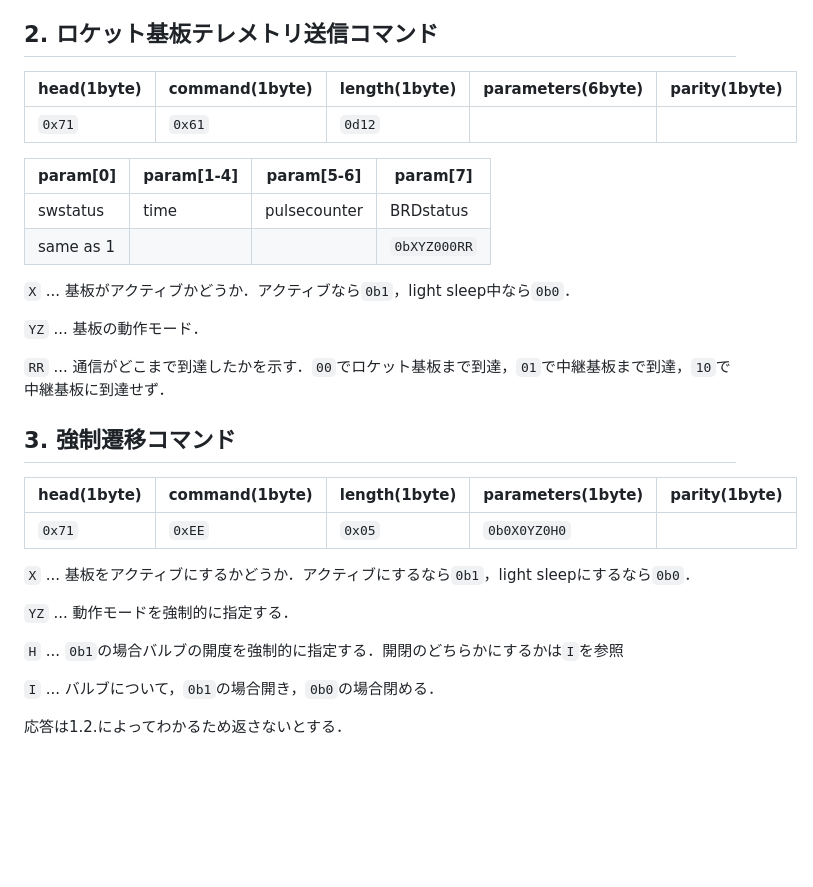
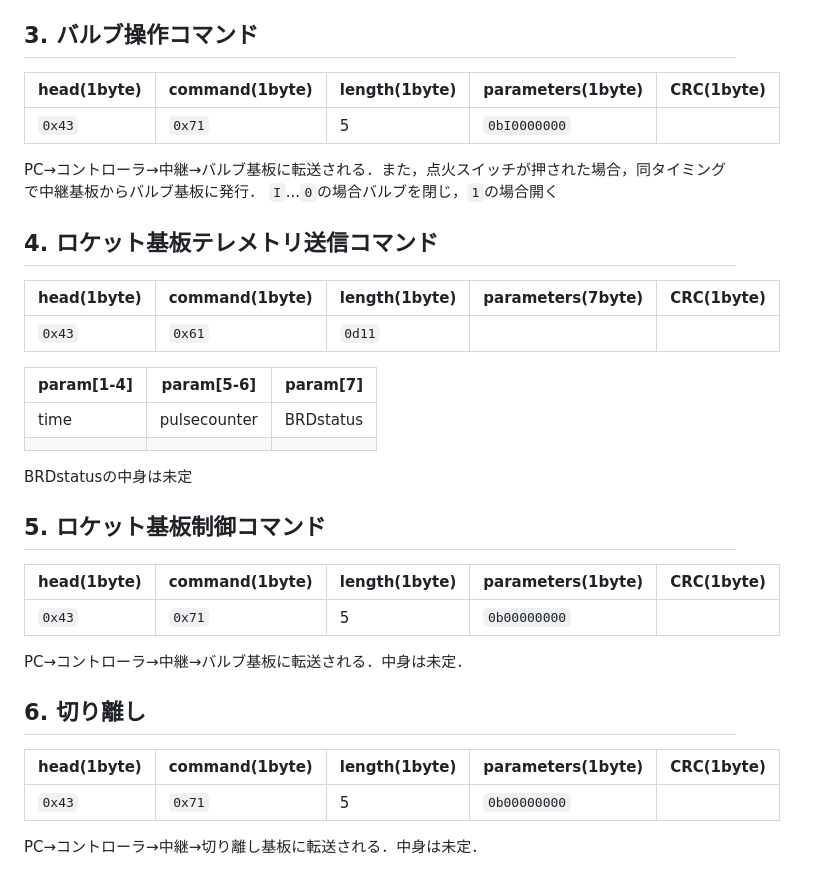
Before and after one commit to CREATE-ROCKET/Avi_71L_valveSystem, a Markdown page: documents/serialCom.md, the part around the change printed below. Rendered like a GitHub page; blank space fills up the shorter version.

```diff
--- a/documents/serialCom.md
+++ b/documents/serialCom.md
@@ -41,32 +49,35 @@ ackを受信した場合、
 `EFGH`...それぞれ外部ダンプ，内部ダンプ，充填，点火スイッチのステータス．`0b1`の場合ONで，`0b0`の場合OFF．
 
-## 2. ロケット基板テレメトリ送信コマンド
-| head(1byte) | command(1byte) | length(1byte)    | parameters(6byte) | parity(1byte) |
+## 3. バルブ操作コマンド
+| head(1byte) | command(1byte) | length(1byte)    | parameters(1byte) | CRC(1byte)    |
 |-------------|----------------|------------------|-------------------|---------------|
-| `0x71`      | `0x61`         | `0d12`           |                   |               |
+| `0x43`      | `0x71`         | 5                |  `0bI0000000`     |               |
 
-| param[0]    | param[1-4]  | param[5-6]     | param[7]         |
-|-------------|-------------|----------------|------------------|
-| swstatus    | time        | pulsecounter   | BRDstatus        |
-| same as 1   |             |                | `0bXYZ000RR`     |
+PC→コントローラ→中継→バルブ基板に転送される．また，点火スイッチが押された場合，同タイミングで中継基板からバルブ基板に発行．
+`I`...`0`の場合バルブを閉じ，`1`の場合開く
 
-`X` ... 基板がアクティブかどうか．アクティブなら`0b1`，light sleep中なら`0b0`．
+## 4. ロケット基板テレメトリ送信コマンド
+| head(1byte) | command(1byte) | length(1byte)    | parameters(7byte) | CRC(1byte)    |
+|-------------|----------------|------------------|-------------------|---------------|
+| `0x43`      | `0x61`         | `0d11`           |                   |               |
 
-`YZ` ... 基板の動作モード．
+| param[1-4]  | param[5-6]     | param[7]         |
+|-------------|----------------|------------------|
+| time        | pulsecounter   | BRDstatus        |
+|             |                |                  |
 
-`RR` ... 通信がどこまで到達したかを示す．`00`でロケット基板まで到達，`01`で中継基板まで到達，`10`で中継基板に到達せず．
+BRDstatusの中身は未定
 
-## 3. 強制遷移コマンド
-| head(1byte) | command(1byte) | length(1byte)    | parameters(1byte) | parity(1byte) |
+## 5. ロケット基板制御コマンド
+| head(1byte) | command(1byte) | length(1byte)    | parameters(1byte) | CRC(1byte)    |
 |-------------|----------------|------------------|-------------------|---------------|
-| `0x71`      | `0xEE`         | `0x05`           |  `0b0X0YZ0H0`     |               |
+| `0x43`      | `0x71`         | 5                |  `0b00000000`     |               |
 
-`X` ... 基板をアクティブにするかどうか．アクティブにするなら`0b1`，light sleepにするなら`0b0`．
+PC→コントローラ→中継→バルブ基板に転送される．中身は未定．
 
-`YZ` ... 動作モードを強制的に指定する．
+## 6. 切り離し
+| head(1byte) | command(1byte) | length(1byte)    | parameters(1byte) | CRC(1byte)    |
+|-------------|----------------|------------------|-------------------|---------------|
+| `0x43`      | `0x71`         | 5                |  `0b00000000`     |               |
 
-`H` ... `0b1`の場合バルブの開度を強制的に指定する．開閉のどちらかにするかは`I`を参照
-
-`I` ... バルブについて，`0b1`の場合開き，`0b0`の場合閉める．
-
-応答は1.2.によってわかるため返さないとする．
+PC→コントローラ→中継→切り離し基板に転送される．中身は未定．
```
Also changed, not shown: other parts of documents/serialCom.md (+23 -15 lines), documents/figures/communication_node.jpg (deleted), documents/figures/communication_nodes.drawio.png (added).
